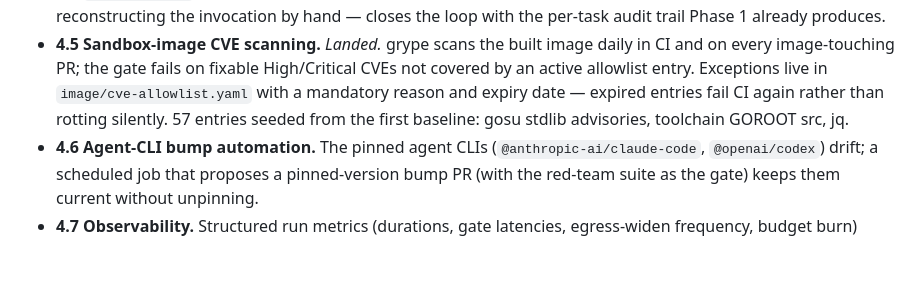
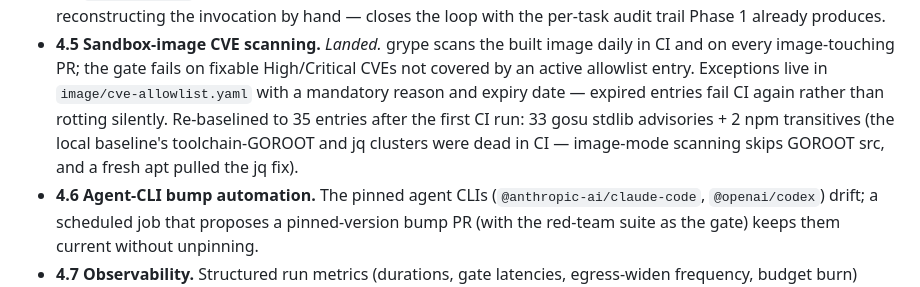
Before and after one commit to sricola/drydock, a Markdown page: docs/ROADMAP.md, the part around the change. Drawn GitHub-style; blank space fills up the shorter version.

Commit message:
docs(roadmap): 4.5 reflects the re-baselined 35-entry allowlist
Pre-merge review caught the stale '57 entries seeded' sentence — checkably
wrong against the committed allowlist after the CI re-baseline.

Co-Authored-By: Claude Fable 5 <noreply@anthropic.com>
Claude-Session: https://claude.ai/code/session_01X4BM2LKqjhHgqvaK2JnwaR

```diff
--- a/docs/ROADMAP.md
+++ b/docs/ROADMAP.md
@@ -214,8 +214,11 @@ so it can ship independently.
   daily in CI and on every image-touching PR; the gate fails on fixable
   High/Critical CVEs not covered by an active allowlist entry. Exceptions live
   in `image/cve-allowlist.yaml` with a mandatory reason and expiry date —
-  expired entries fail CI again rather than rotting silently. 57 entries seeded
-  from the first baseline: gosu stdlib advisories, toolchain GOROOT src, jq.
+  expired entries fail CI again rather than rotting silently. Re-baselined to
+  35 entries after the first CI run: 33 gosu stdlib advisories + 2 npm
+  transitives (the local baseline's toolchain-GOROOT and jq clusters were dead
+  in CI — image-mode scanning skips GOROOT src, and a fresh apt pulled the jq
+  fix).
 - **4.6 Agent-CLI bump automation.** The pinned agent CLIs
   (`@anthropic-ai/claude-code`, `@openai/codex`) drift; a scheduled job that
   proposes a pinned-version bump PR (with the red-team suite as the gate) keeps
```
